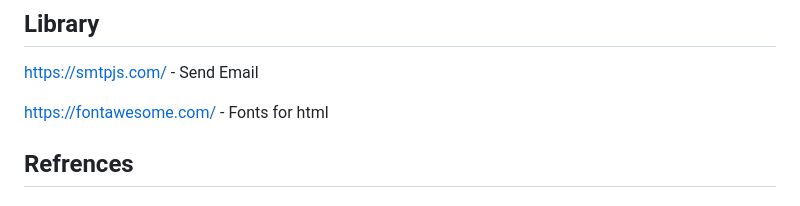
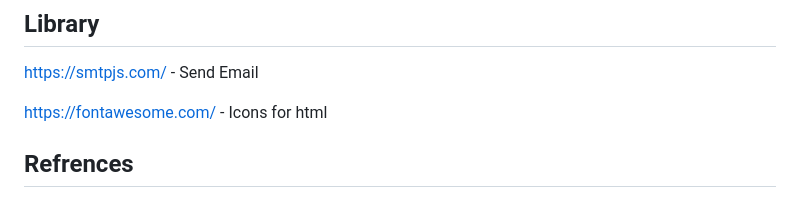
Before and after one commit to T-JunQ/Assignment-2, a Markdown page: README.md, the part around the change. GitHub-like rendering.

```diff
--- a/README.md
+++ b/README.md
@@ -58,7 +58,7 @@ Github pages: https://t-junq.github.io/Assignment-2/
 
 https://smtpjs.com/ - Send Email
 
-https://fontawesome.com/ - Fonts for html
+https://fontawesome.com/ - Icons for html
 
 ## Refrences
 
```
